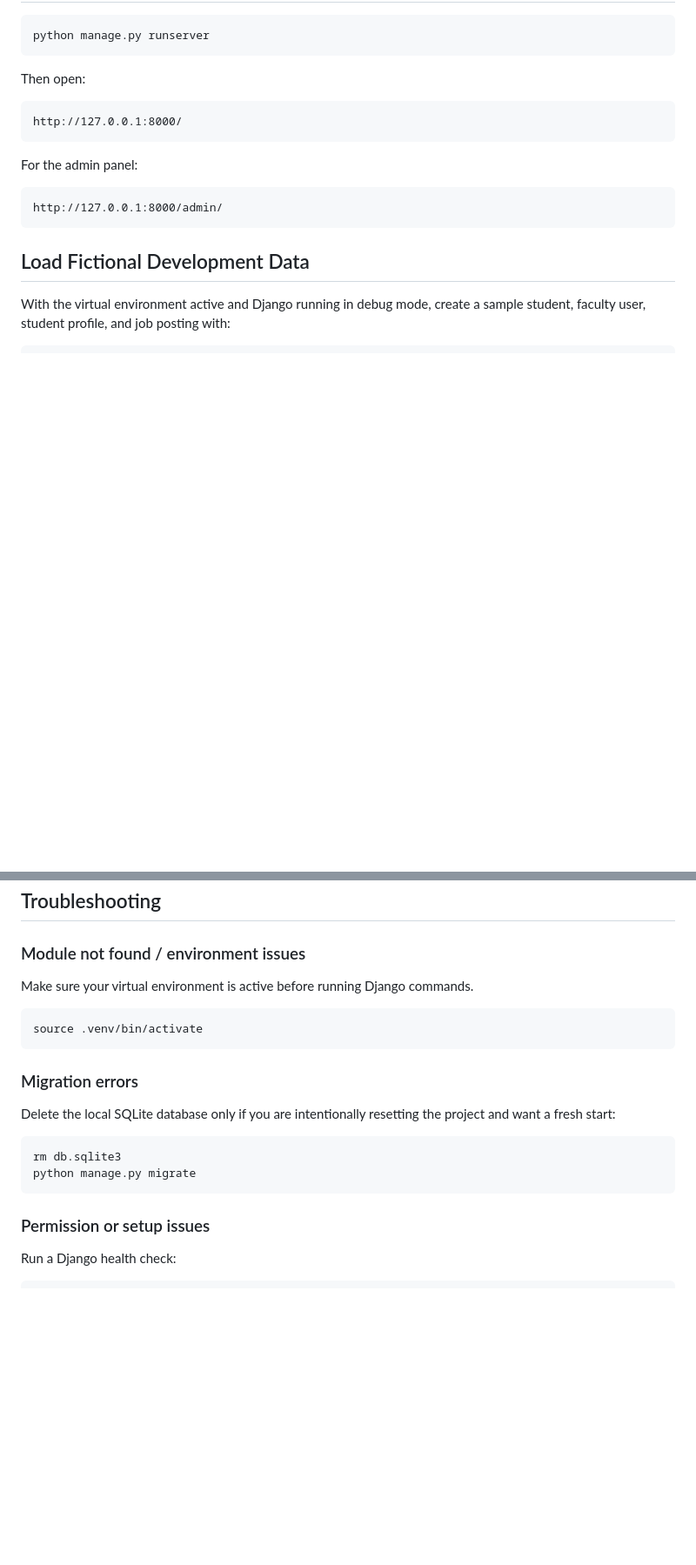
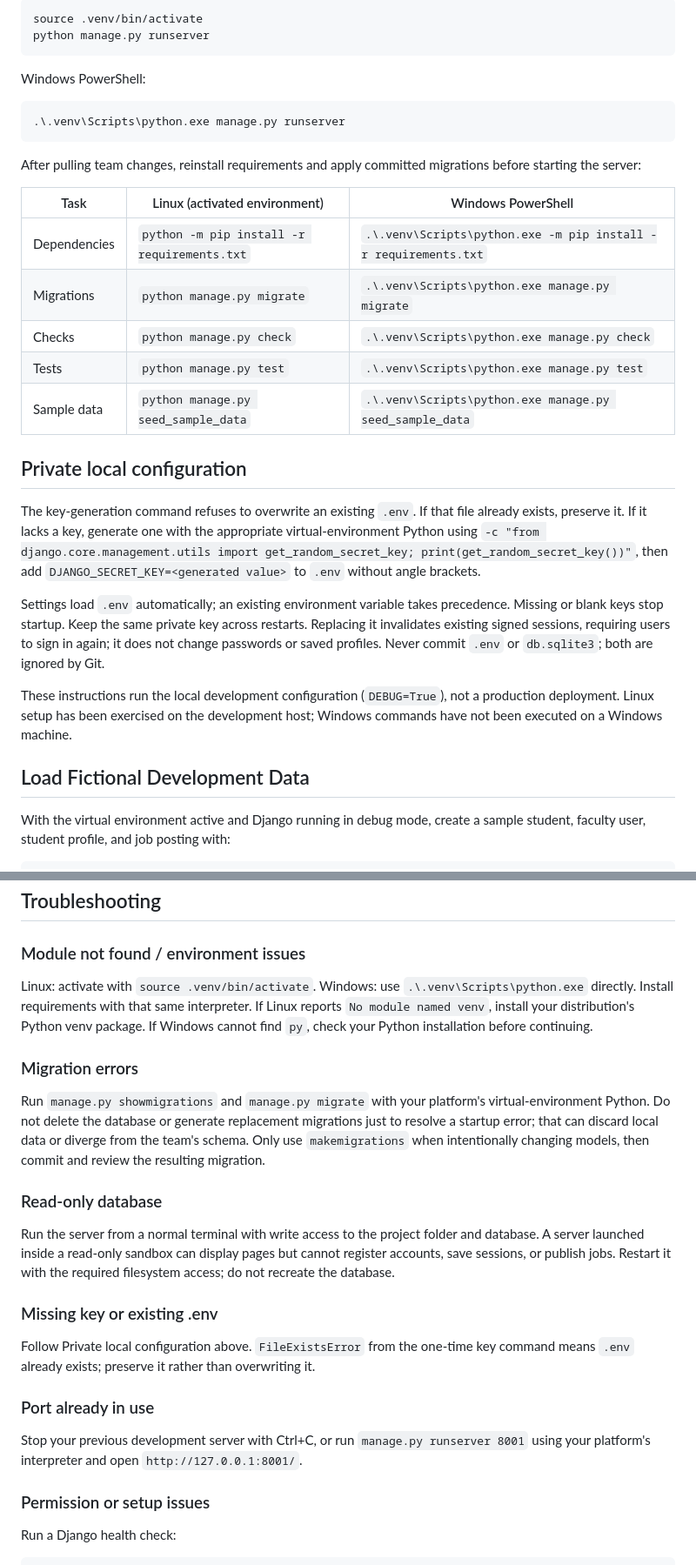
Before and after one commit to Blueboxdriver/CSCI-4250_Project_JobSite, a Markdown page: README.md, 2 parts joined by grey strips. Shown at 87% size. Rendered like a GitHub page; blank space fills up the shorter version.

Commit message:
Document Linux and Windows app setup and startup

````diff
--- a/README.md
+++ b/README.md
@@ -99,17 +102,29 @@ Follow the prompts to create an admin account.
 python manage.py runserver
 ```
 
-Then open:
+Windows PowerShell:
 
-```text
-http://127.0.0.1:8000/
+```powershell
+.\.venv\Scripts\python.exe manage.py runserver
 ```
 
-For the admin panel:
+After pulling team changes, reinstall requirements and apply committed migrations before starting the server:
 
-```text
-http://127.0.0.1:8000/admin/
-```
+| Task | Linux (activated environment) | Windows PowerShell |
+| --- | --- | --- |
+| Dependencies | `python -m pip install -r requirements.txt` | `.\.venv\Scripts\python.exe -m pip install -r requirements.txt` |
+| Migrations | `python manage.py migrate` | `.\.venv\Scripts\python.exe manage.py migrate` |
+| Checks | `python manage.py check` | `.\.venv\Scripts\python.exe manage.py check` |
+| Tests | `python manage.py test` | `.\.venv\Scripts\python.exe manage.py test` |
+| Sample data | `python manage.py seed_sample_data` | `.\.venv\Scripts\python.exe manage.py seed_sample_data` |
+
+## Private local configuration
+
+The key-generation command refuses to overwrite an existing `.env`. If that file already exists, preserve it. If it lacks a key, generate one with the appropriate virtual-environment Python using `-c "from django.core.management.utils import get_random_secret_key; print(get_random_secret_key())"`, then add `DJANGO_SECRET_KEY=<generated value>` to `.env` without angle brackets.
+
+Settings load `.env` automatically; an existing environment variable takes precedence. Missing or blank keys stop startup. Keep the same private key across restarts. Replacing it invalidates existing signed sessions, requiring users to sign in again; it does not change passwords or saved profiles. Never commit `.env` or `db.sqlite3`; both are ignored by Git.
+
+These instructions run the local development configuration (`DEBUG=True`), not a production deployment. Linux setup has been exercised on the development host; Windows commands have not been executed on a Windows machine.
 
 ## Load Fictional Development Data
 
@@ -200,20 +213,23 @@ The old `JobSite.sql` file appears to be a legacy prototype schema and should no
 
 ### Module not found / environment issues
 
-Make sure your virtual environment is active before running Django commands.
-
-```bash
-source .venv/bin/activate
-```
+Linux: activate with `source .venv/bin/activate`. Windows: use `.\.venv\Scripts\python.exe` directly. Install requirements with that same interpreter. If Linux reports `No module named venv`, install your distribution's Python venv package. If Windows cannot find `py`, check your Python installation before continuing.
 
 ### Migration errors
 
-Delete the local SQLite database only if you are intentionally resetting the project and want a fresh start:
+Run `manage.py showmigrations` and `manage.py migrate` with your platform's virtual-environment Python. Do not delete the database or generate replacement migrations just to resolve a startup error; that can discard local data or diverge from the team's schema. Only use `makemigrations` when intentionally changing models, then commit and review the resulting migration.
 
-```bash
-rm db.sqlite3
-python manage.py migrate
-```
+### Read-only database
+
+Run the server from a normal terminal with write access to the project folder and database. A server launched inside a read-only sandbox can display pages but cannot register accounts, save sessions, or publish jobs. Restart it with the required filesystem access; do not recreate the database.
+
+### Missing key or existing .env
+
+Follow Private local configuration above. `FileExistsError` from the one-time key command means `.env` already exists; preserve it rather than overwriting it.
+
+### Port already in use
+
+Stop your previous development server with Ctrl+C, or run `manage.py runserver 8001` using your platform's interpreter and open `http://127.0.0.1:8001/`.
 
 ### Permission or setup issues
 
````
Also changed, not shown: other parts of README.md (+66 -63 lines).
